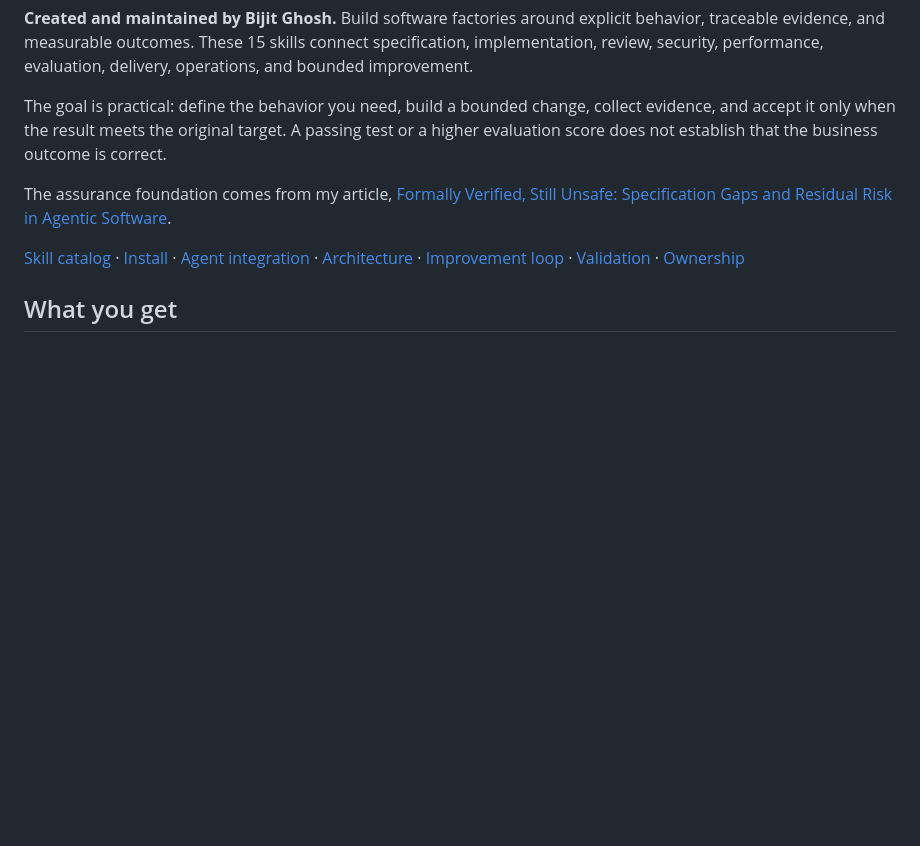
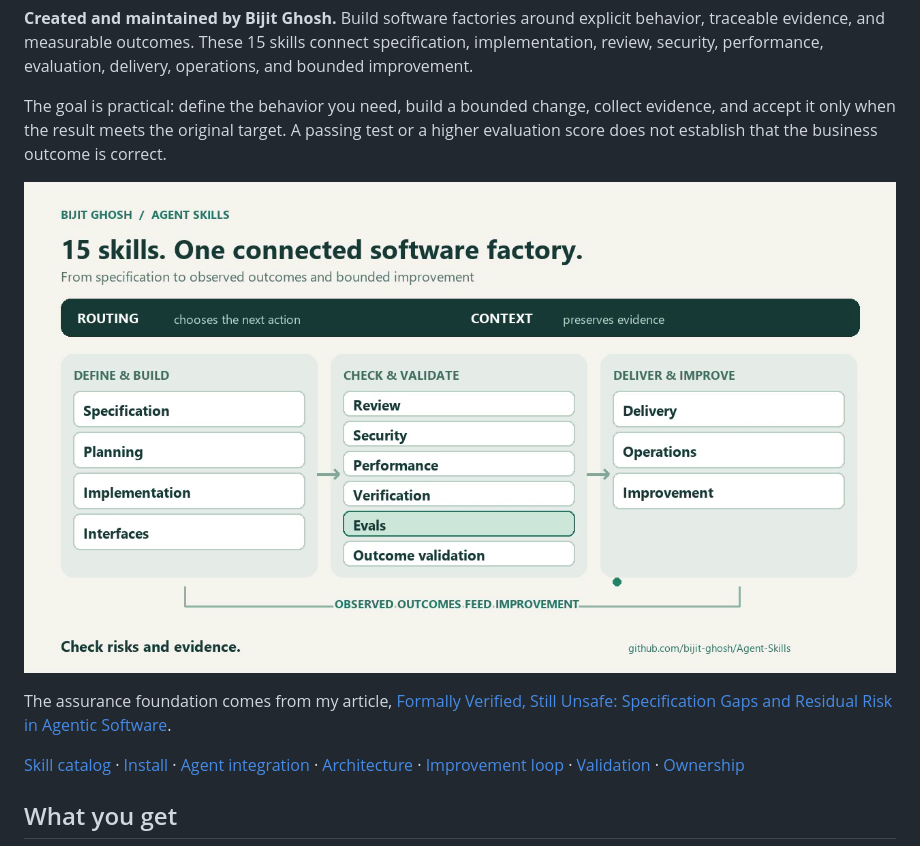
Before and after one commit to bijit-ghosh/Agent-Skills, a Markdown page: README.md, the part around the change. Drawn GitHub-style; pictures changed too: docs/software-factory-15-skills.png (added); blank space fills up the shorter version.

Commit message:
Add software factory skills diagram to README

```diff
--- a/README.md
+++ b/README.md
@@ -5,6 +5,8 @@
 **Created and maintained by Bijit Ghosh.** Build software factories around explicit behavior, traceable evidence, and measurable outcomes. These 15 skills connect specification, implementation, review, security, performance, evaluation, delivery, operations, and bounded improvement.
 
 The goal is practical: define the behavior you need, build a bounded change, collect evidence, and accept it only when the result meets the original target. A passing test or a higher evaluation score does not establish that the business outcome is correct.
+
+![Diagram of the 15 software factory skills, from specification and implementation through verification, delivery, operations, and improvement.](docs/software-factory-15-skills.png)
 
 The assurance foundation comes from my article, [Formally Verified, Still Unsafe: Specification Gaps and Residual Risk in Agentic Software](https://medium.com/@bijit211987/formally-verified-still-unsafe-specification-gaps-and-residual-risk-in-agentic-software-998c436ccf6a).
 
```
